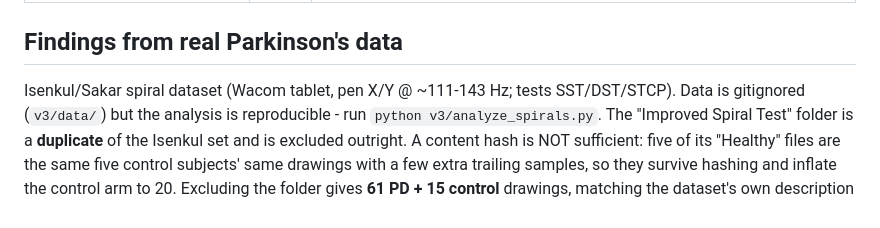
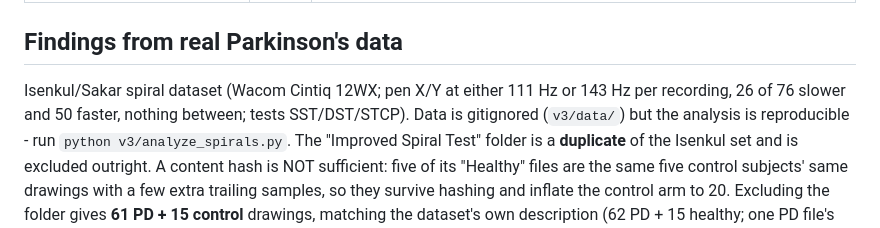
Before and after one commit to kennito2035/tracey, a Markdown page: src/README.md, the part around the change. Rendered like a GitHub page.

```diff
--- a/src/README.md
+++ b/src/README.md
@@ -16,7 +16,8 @@ learning that needs real tremor data".
 
 ## Findings from real Parkinson's data
 
-Isenkul/Sakar spiral dataset (Wacom tablet, pen X/Y @ ~111-143 Hz; tests SST/DST/STCP). Data is
+Isenkul/Sakar spiral dataset (Wacom Cintiq 12WX; pen X/Y at either 111 Hz or 143 Hz per recording,
+26 of 76 slower and 50 faster, nothing between; tests SST/DST/STCP). Data is
 gitignored (`v3/data/`) but the analysis is reproducible - run `python v3/analyze_spirals.py`.
 The "Improved Spiral Test" folder is a **duplicate** of the Isenkul set and is excluded outright.
 A content hash is NOT sufficient: five of its "Healthy" files are the same five control subjects'
```
Also changed, not shown: README.md (+3 -2 lines), VALIDATION.md (+3 -1 lines).
